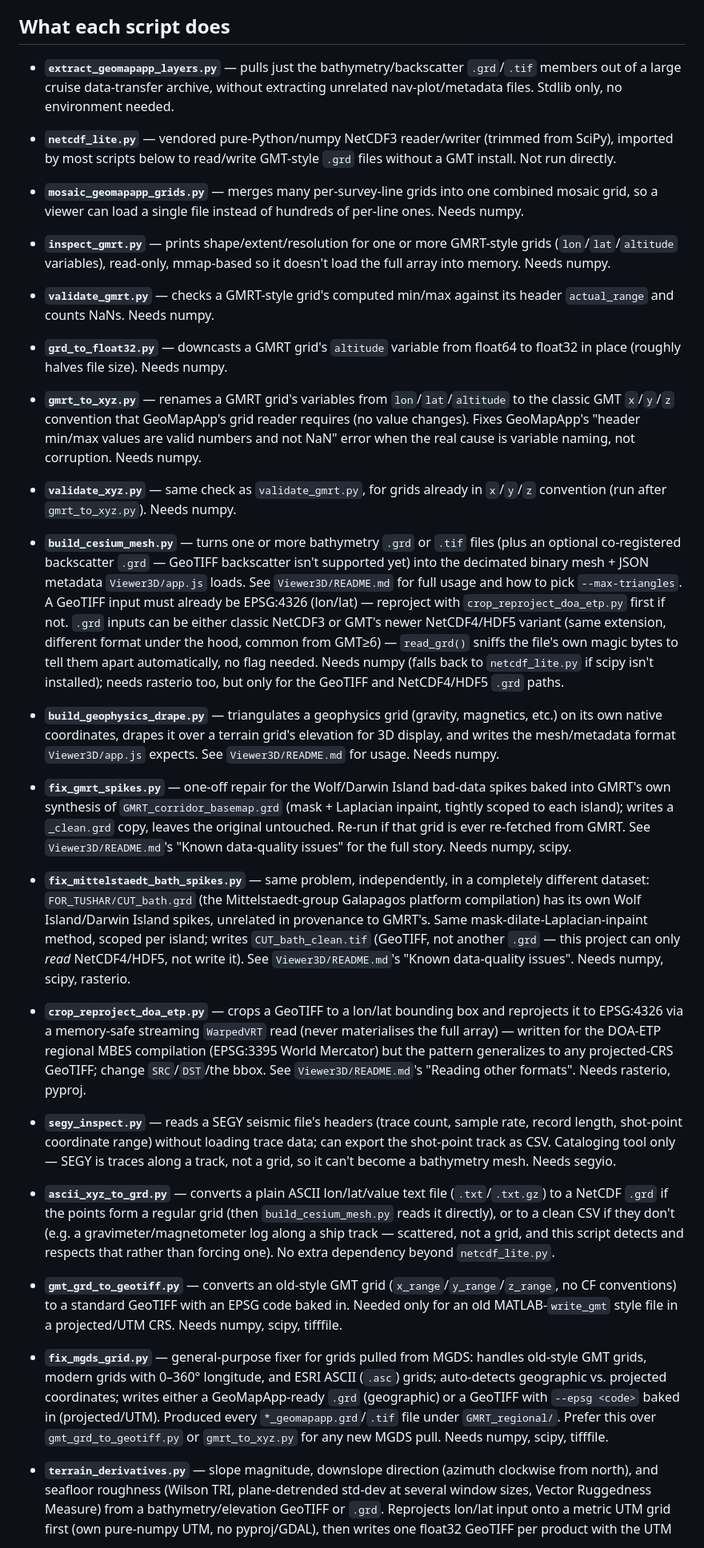
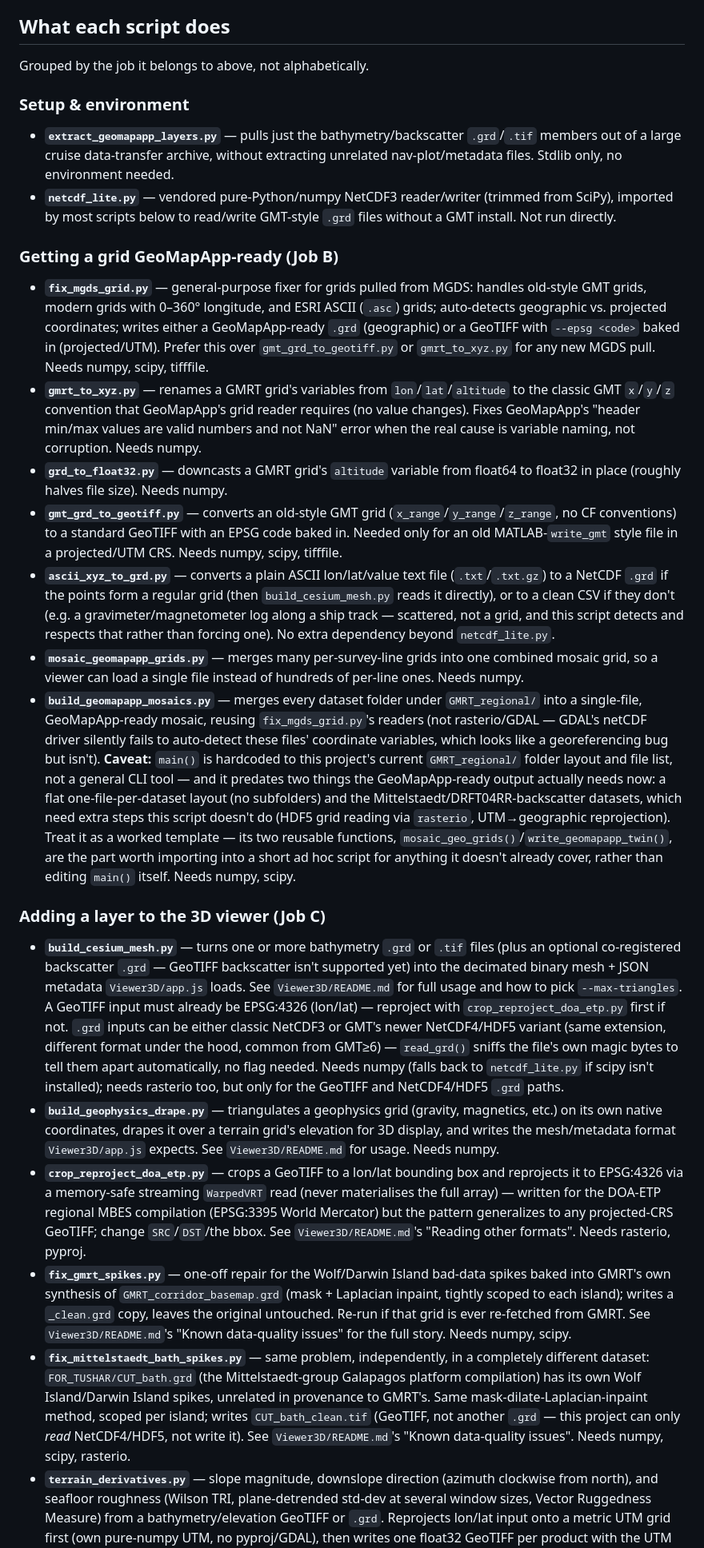
Before and after one commit to vaturino/galapagos-mt-cruise-geophysics, a Markdown page: scripts/README.md, the part around one of its changes. Shown at 80% size. Drawn GitHub-style.

```diff
--- a/scripts/README.md
+++ b/scripts/README.md
@@ -56,5 +146,8 @@ works with no environment and no internet at all.
 ## What each script does
 
+Grouped by the job it belongs to above, not alphabetically.
+
+### Setup & environment
 - **`extract_geomapapp_layers.py`** — pulls just the bathymetry/backscatter
   `.grd`/`.tif` members out of a large cruise data-transfer archive, without
   extracting unrelated nav-plot/metadata files. Stdlib only, no environment
@@ -62,24 +155,52 @@ works with no environment and no internet at all.
 - **`netcdf_lite.py`** — vendored pure-Python/numpy NetCDF3 reader/writer
   (trimmed from SciPy), imported by most scripts below to read/write
   GMT-style `.grd` files without a GMT install. Not run directly.
-- **`mosaic_geomapapp_grids.py`** — merges many per-survey-line grids into
-  one combined mosaic grid, so a viewer can load a single file instead of
-  hundreds of per-line ones. Needs numpy.
-- **`inspect_gmrt.py`** — prints shape/extent/resolution for one or more
-  GMRT-style grids (`lon`/`lat`/`altitude` variables), read-only, mmap-based
-  so it doesn't load the full array into memory. Needs numpy.
-- **`validate_gmrt.py`** — checks a GMRT-style grid's computed min/max
-  against its header `actual_range` and counts NaNs. Needs numpy.
-- **`grd_to_float32.py`** — downcasts a GMRT grid's `altitude` variable from
-  float64 to float32 in place (roughly halves file size). Needs numpy.
+
+### Getting a grid GeoMapApp-ready (Job B)
+- **`fix_mgds_grid.py`** — general-purpose fixer for grids pulled from
+  MGDS: handles old-style GMT grids, modern grids with 0–360° longitude,
+  and ESRI ASCII (`.asc`) grids; auto-detects geographic vs. projected
+  coordinates; writes either a GeoMapApp-ready `.grd` (geographic) or a
+  GeoTIFF with `--epsg <code>` baked in (projected/UTM). Prefer this over
+  `gmt_grd_to_geotiff.py` or `gmrt_to_xyz.py` for any new MGDS pull. Needs
+  numpy, scipy, tifffile.
 - **`gmrt_to_xyz.py`** — renames a GMRT grid's variables from
   `lon`/`lat`/`altitude` to the classic GMT `x`/`y`/`z` convention that
   GeoMapApp's grid reader requires (no value changes). Fixes GeoMapApp's
   "header min/max values are valid numbers and not NaN" error when the real
   cause is variable naming, not corruption. Needs numpy.
-- **`validate_xyz.py`** — same check as `validate_gmrt.py`, for grids
-  already in `x`/`y`/`z` convention (run after `gmrt_to_xyz.py`). Needs
-  numpy.
+- **`grd_to_float32.py`** — downcasts a GMRT grid's `altitude` variable from
+  float64 to float32 in place (roughly halves file size). Needs numpy.
+- **`gmt_grd_to_geotiff.py`** — converts an old-style GMT grid
+  (`x_range`/`y_range`/`z_range`, no CF conventions) to a standard GeoTIFF
+  with an EPSG code baked in. Needed only for an old MATLAB-`write_gmt`
+  style file in a projected/UTM CRS. Needs numpy, scipy, tifffile.
+- **`ascii_xyz_to_grd.py`** — converts a plain ASCII lon/lat/value text
+  file (`.txt`/`.txt.gz`) to a NetCDF `.grd` if the points form a regular
+  grid (then `build_cesium_mesh.py` reads it directly), or to a clean CSV
+  if they don't (e.g. a gravimeter/magnetometer log along a ship track —
+  scattered, not a grid, and this script detects and respects that rather
+  than forcing one). No extra dependency beyond `netcdf_lite.py`.
+- **`mosaic_geomapapp_grids.py`** — merges many per-survey-line grids into
+  one combined mosaic grid, so a viewer can load a single file instead of
+  hundreds of per-line ones. Needs numpy.
+- **`build_geomapapp_mosaics.py`** — merges every dataset folder under
+  `GMRT_regional/` into a single-file, GeoMapApp-ready mosaic, reusing
+  `fix_mgds_grid.py`'s readers (not rasterio/GDAL — GDAL's netCDF driver
+  silently fails to auto-detect these files' coordinate variables, which
+  looks like a georeferencing bug but isn't). **Caveat:** `main()` is
+  hardcoded to this project's current `GMRT_regional/` folder layout and
+  file list, not a general CLI tool — and it predates two things the
+  GeoMapApp-ready output actually needs now: a flat one-file-per-dataset
+  layout (no subfolders) and the Mittelstaedt/DRFT04RR-backscatter
+  datasets, which need extra steps this script doesn't do (HDF5 grid
+  reading via `rasterio`, UTM→geographic reprojection). Treat it as a
+  worked template — its two reusable functions,
+  `mosaic_geo_grids()`/`write_geomapapp_twin()`, are the part worth
+  importing into a short ad hoc script for anything it doesn't already
+  cover, rather than editing `main()` itself. Needs numpy, scipy.
+
+### Adding a layer to the 3D viewer (Job C)
 - **`build_cesium_mesh.py`** — turns one or more bathymetry `.grd` or `.tif`
   files (plus an optional co-registered backscatter `.grd` — GeoTIFF
   backscatter isn't supported yet) into the decimated binary mesh + JSON
@@ -97,6 +218,13 @@ works with no environment and no internet at all.
   grid's elevation for 3D display, and writes the mesh/metadata format
   `Viewer3D/app.js` expects. See `Viewer3D/README.md` for usage. Needs
   numpy.
+- **`crop_reproject_doa_etp.py`** — crops a GeoTIFF to a lon/lat bounding
+  box and reprojects it to EPSG:4326 via a memory-safe streaming
+  `WarpedVRT` read (never materialises the full array) — written for the
+  DOA-ETP regional MBES compilation (EPSG:3395 World Mercator) but the
+  pattern generalizes to any projected-CRS GeoTIFF; change `SRC`/`DST`/the
+  bbox. See `Viewer3D/README.md`'s "Reading other formats". Needs
+  rasterio, pyproj.
 - **`fix_gmrt_spikes.py`** — one-off repair for the Wolf/Darwin Island
   bad-data spikes baked into GMRT's own synthesis of
   `GMRT_corridor_basemap.grd` (mask + Laplacian inpaint, tightly scoped to
@@ -112,37 +240,6 @@ works with no environment and no internet at all.
   `CUT_bath_clean.tif` (GeoTIFF, not another `.grd` — this project can only
   *read* NetCDF4/HDF5, not write it). See `Viewer3D/README.md`'s "Known
   data-quality issues". Needs numpy, scipy, rasterio.
-- **`crop_reproject_doa_etp.py`** — crops a GeoTIFF to a lon/lat bounding
-  box and reprojects it to EPSG:4326 via a memory-safe streaming
-  `WarpedVRT` read (never materialises the full array) — written for the
-  DOA-ETP regional MBES compilation (EPSG:3395 World Mercator) but the
-  pattern generalizes to any projected-CRS GeoTIFF; change `SRC`/`DST`/the
-  bbox. See `Viewer3D/README.md`'s "Reading other formats". Needs
-  rasterio, pyproj.
-- **`segy_inspect.py`** — reads a SEGY seismic file's headers (trace count,
-  sample rate, record length, shot-point coordinate range) without loading
-  trace data; can export the shot-point track as CSV. Cataloging tool only
-  — SEGY is traces along a track, not a grid, so it can't become a
-  bathymetry mesh. Needs segyio.
-- **`ascii_xyz_to_grd.py`** — converts a plain ASCII lon/lat/value text
-  file (`.txt`/`.txt.gz`) to a NetCDF `.grd` if the points form a regular
-  grid (then `build_cesium_mesh.py` reads it directly), or to a clean CSV
-  if they don't (e.g. a gravimeter/magnetometer log along a ship track —
-  scattered, not a grid, and this script detects and respects that rather
-  than forcing one). No extra dependency beyond `netcdf_lite.py`.
-- **`gmt_grd_to_geotiff.py`** — converts an old-style GMT grid
-  (`x_range`/`y_range`/`z_range`, no CF conventions) to a standard GeoTIFF
-  with an EPSG code baked in. Needed only for an old MATLAB-`write_gmt`
-  style file in a projected/UTM CRS. Needs numpy, scipy, tifffile.
-- **`fix_mgds_grid.py`** — general-purpose fixer for grids pulled from
-  MGDS: handles old-style GMT grids, modern grids with 0–360° longitude,
-  and ESRI ASCII (`.asc`) grids; auto-detects geographic vs. projected
-  coordinates; writes either a GeoMapApp-ready `.grd` (geographic) or a
-  GeoTIFF with `--epsg <code>` baked in (projected/UTM). Produced every
-  `*_geomapapp.grd`/`.tif` file under `GMRT_regional/`. Prefer this over
-  `gmt_grd_to_geotiff.py` or `gmrt_to_xyz.py` for any new MGDS pull. Needs
-  numpy, scipy, tifffile.
-
 - **`terrain_derivatives.py`** — slope magnitude, downslope direction
   (azimuth clockwise from north), and seafloor roughness (Wilson TRI,
   plane-detrended std-dev at several window sizes, Vector Ruggedness Measure)
```
Also changed, not shown: other parts of scripts/README.md (+106 -18 lines).
